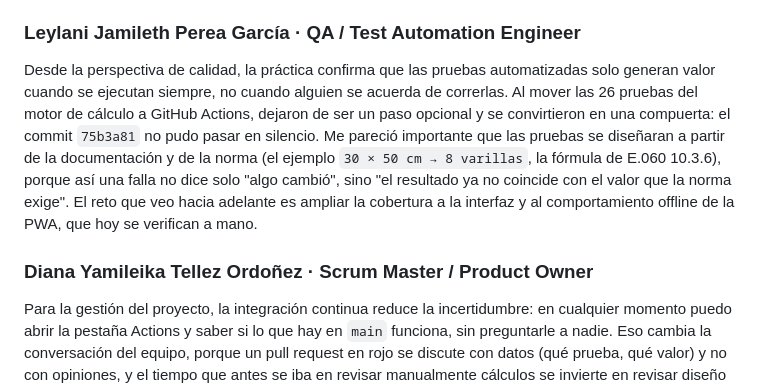
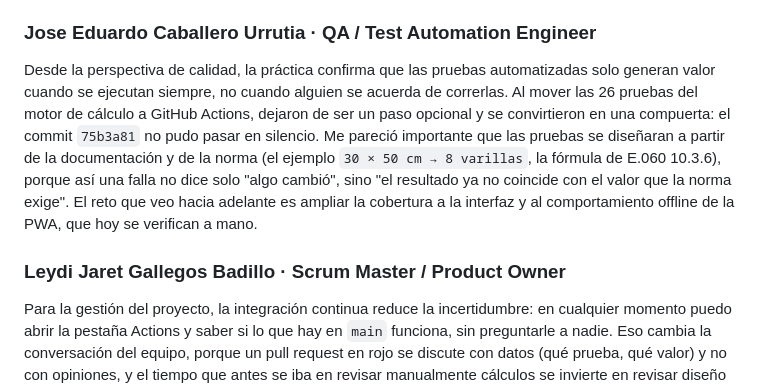
Before and after one commit to ErickrU/ci-practica-equipo01, a Markdown page: docs/EVIDENCIA-CI.md, the part around the change. Rendered like a GitHub page.

```diff
--- a/docs/EVIDENCIA-CI.md
+++ b/docs/EVIDENCIA-CI.md
@@ -170,10 +170,10 @@ El run #4 volvió a verde con 26/26 pruebas ([`evidencia/run-04-exitoso-tras-fix
 
 Configurar el pipeline me dejó claro que la integración continua no es una herramienta más, sino una forma de trabajar: un workflow de poco más de 20 líneas convierte cada `git push` en una verificación completa del proyecto en una máquina limpia, igual para todos los integrantes. Lo más valioso fue ver el run #3 en rojo once segundos después del push y con el mensaje exacto (`110.71 ≠ 185.97`), porque demuestra que la retroalimentación inmediata es lo que permite integrar cambios pequeños y frecuentes sin miedo. También aprendí que el pipeline vale lo que valen sus pruebas: `npm run check` no detectó nada porque el código era sintácticamente válido; fue la prueba unitaria con un valor de referencia la que atrapó el defecto. Mi siguiente paso sería proteger la rama `main` para exigir que el workflow esté en verde antes de hacer merge.
 
-### Leylani Jamileth Perea García · QA / Test Automation Engineer
+### Jose Eduardo Caballero Urrutia · QA / Test Automation Engineer
 
 Desde la perspectiva de calidad, la práctica confirma que las pruebas automatizadas solo generan valor cuando se ejecutan siempre, no cuando alguien se acuerda de correrlas. Al mover las 26 pruebas del motor de cálculo a GitHub Actions, dejaron de ser un paso opcional y se convirtieron en una compuerta: el commit `75b3a81` no pudo pasar en silencio. Me pareció importante que las pruebas se diseñaran a partir de la documentación y de la norma (el ejemplo `30 × 50 cm → 8 varillas`, la fórmula de E.060 10.3.6), porque así una falla no dice solo "algo cambió", sino "el resultado ya no coincide con el valor que la norma exige". El reto que veo hacia adelante es ampliar la cobertura a la interfaz y al comportamiento offline de la PWA, que hoy se verifican a mano.
 
-### Diana Yamileika Tellez Ordoñez · Scrum Master / Product Owner
+### Leydi Jaret Gallegos Badillo · Scrum Master / Product Owner
 
 Para la gestión del proyecto, la integración continua reduce la incertidumbre: en cualquier momento puedo abrir la pestaña Actions y saber si lo que hay en `main` funciona, sin preguntarle a nadie. Eso cambia la conversación del equipo, porque un pull request en rojo se discute con datos (qué prueba, qué valor) y no con opiniones, y el tiempo que antes se iba en revisar manualmente cálculos se invierte en revisar diseño y criterio. El fallo intencional dejó una lección de negocio concreta: detectar el error costó segundos y una línea de código; detectarlo después de liberar habría costado credibilidad frente a quien usa la herramienta para decidir cuántas varillas colocar en una columna. La definición de "terminado" del equipo debería incluir, a partir de ahora, el pipeline en verde.
```
Also changed, not shown: README.md (+2 -2 lines).
